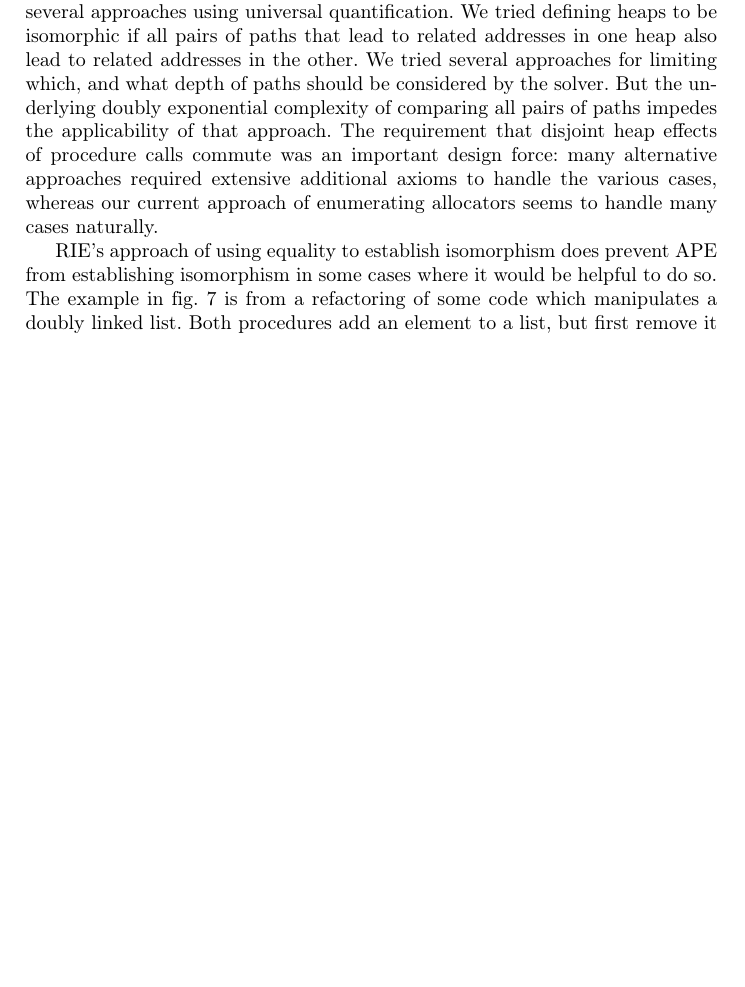
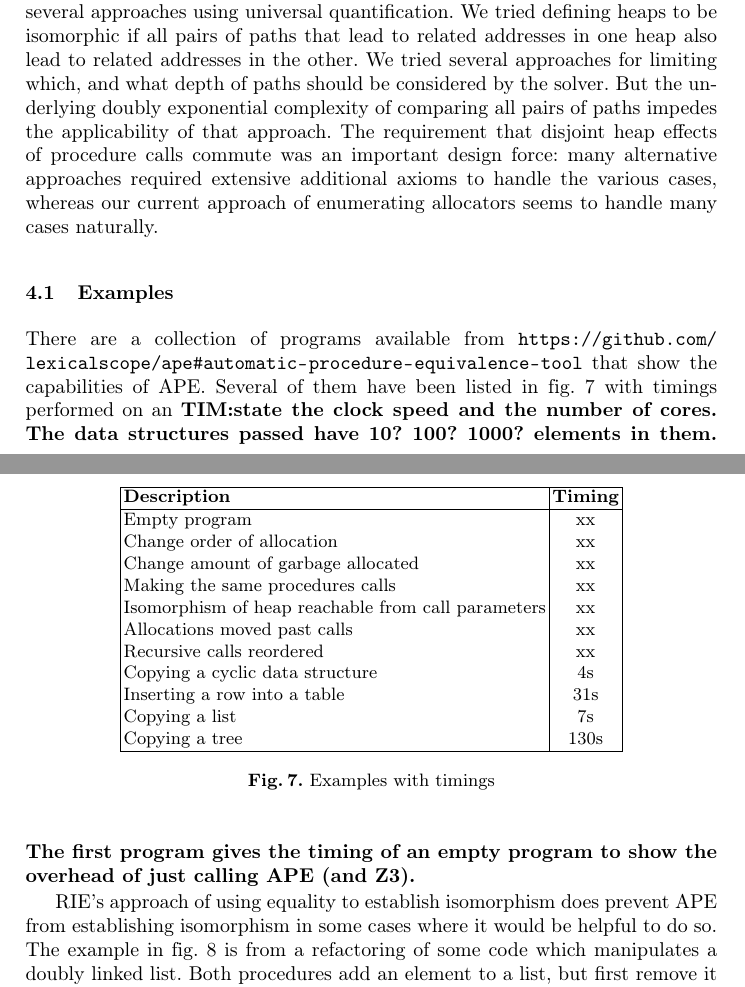
Before and after one commit to lexicalscope/paper-rie, a LaTeX thesis (riepaper.tex): part of page 20 of 27 before the commit and two parts of pages 19 and 20 of 27 after it, the two joined at a grey line, cut so that both start at the same text, the shorter picture padded with empty space. The pictures show the PDF file riepaper.pdf that the author committed with the source.

Commit message:
added content and requests to Tim

```diff
--- a/riepaper.tex
+++ b/riepaper.tex
@@ -1426,6 +1428,35 @@ Framing of procedure calls is important in verifying equivalence for many exampl
 
 We considered many alternative approaches to establishing isomorphism. The natural approach using existentials does not work very well. We investigated several approaches using universal quantification. We tried defining heaps to be isomorphic if all pairs of paths that lead to related addresses in one heap also lead to related addresses in the other. We tried several approaches for limiting which, and what depth of paths should be considered by the solver. But the underlying doubly exponential complexity of comparing all pairs of paths impedes the applicability of that approach. The requirement that disjoint heap effects of procedure calls commute was an important design force: many alternative approaches required extensive additional axioms to handle the various cases, whereas our current approach of enumerating allocators seems to handle many cases naturally.
 
+\subsection{Examples}
+
+
+There are a collection of programs available from \url{https://github.com/lexicalscope/ape#automatic-procedure-equivalence-tool} that show the capabilities of \tool{}. Several of them have been listed in \cref{fig:progs} with timings performed on an {\bf TIM:state the clock speed and the number of cores. The data structures passed have 10? 100? 1000? elements in them. The first program gives the timing of an empty program to show the overhead of just calling \tool{} (and Z3).
+}
+
+\begin{figure}[htbp]
+\centering%
+\begin{tabular}{| l | c |  }
+
+\hline
+  {\bf Description} & {\bf Timing}\\
+\hline
+  Empty program & xx \\
+  Change order of allocation & xx  \\
+  Change amount of garbage allocated & xx  \\
+  Making the same procedures calls & xx \\
+  Isomorphism of heap reachable from call parameters & xx \\
+  Allocations moved past calls & xx\\
+  Recursive calls reordered & xx\\
+  Copying a cyclic data structure & 4s \\
+  Inserting a row into a table  & 31s \\
+  Copying a list & 7s \\
+  Copying a tree & 130s  \\
+  \hline
+
+\end{tabular}
+\caption{Examples with timings}\label{fig:progs}
+\end{figure}
 \metho{}'s approach of using equality to establish isomorphism does prevent \tool{} from establishing isomorphism in some cases where it would be helpful to do so. The example in \cref{fig:listex} is from a refactoring of some code which manipulates a doubly linked list. Both procedures add an element to a list, but first remove it if it is already present. The left procedure has a redundant check that the item is in the list, in the right procedure this redundancy is removed.
 
 The isomorphism between lines~\ref{lst:listex find one} and~\ref{lst:listex' find} relates the addresses in \texttt{rf0} and \texttt{rf}. The isomorphism between lines~\ref{lst:listex find two} and~\ref{lst:listex' find} relates the addresses in \texttt{rf1} and \texttt{rf}. If we were to assume equality for both of these isomorphisms then we would have $\texttt{rf} = \texttt{rf0} = \texttt{rf1}$. However, \texttt{rf0} is allocated by the \texttt{new} statement on line~\ref{lst:listex new one} whereas \texttt{rf1} is allocated by the subsequent \texttt{new} statement on line~\ref{lst:listex new two}. The semantics of \texttt{new} require that each allocation gives an address which was not previously allocated --- \ie that $\texttt{rf0} \neq \texttt{rf1}$.
```
Also changed, not shown: riepaper.pdf, riepaper.tex (14 more changed lines), 6 other files.
